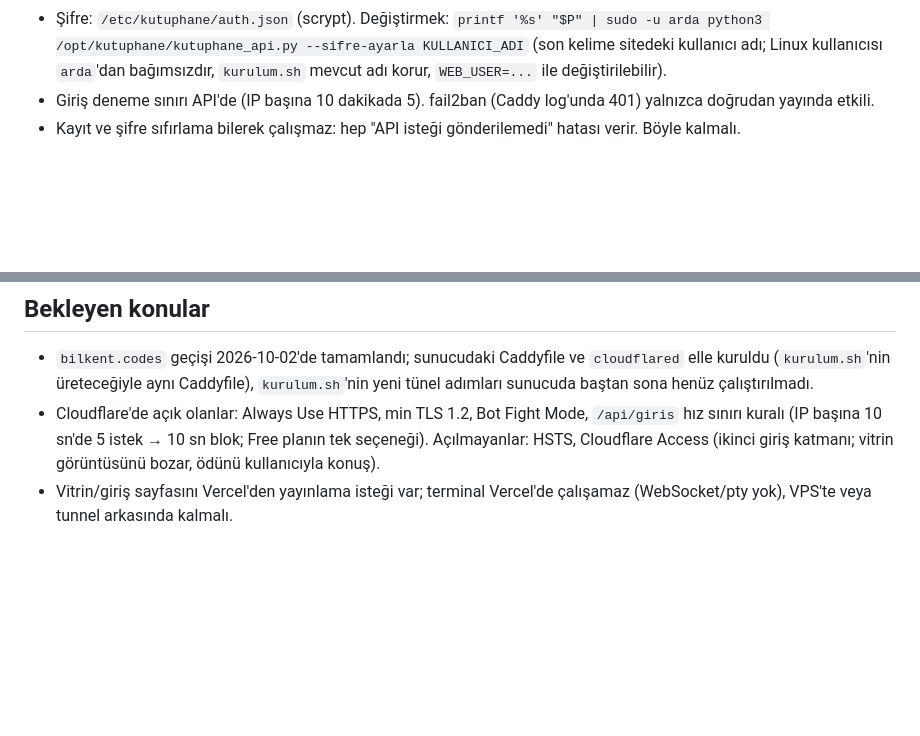
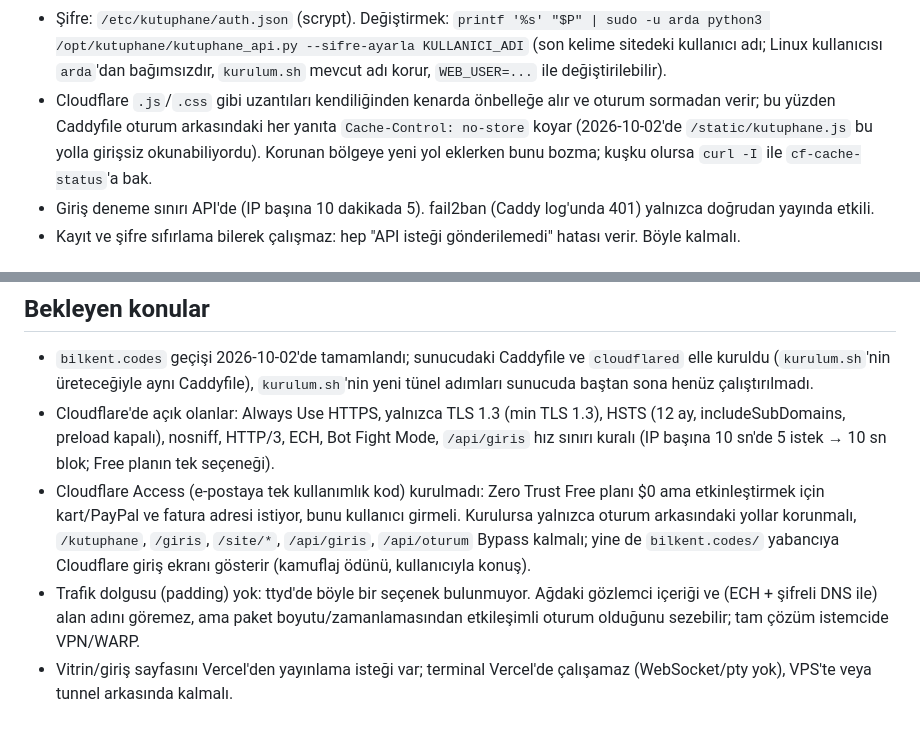
Before and after one commit to Yultax/uzaktan-kontrol, a Markdown page: CLAUDE.md, 2 parts joined by grey strips. Drawn GitHub-style; blank space fills up the shorter version.

Commit message:
Document the Cloudflare hardening and the edge cache pitfall
Co-Authored-By: Claude Opus 5.5 <noreply@anthropic.com>

```diff
--- a/CLAUDE.md
+++ b/CLAUDE.md
@@ -29,6 +29,7 @@ VDS'e tarayıcıdan terminal erişimi. Dışarıdan bilkenters'ın "Kütüphane"
 - Oturum: `/api/giris` doğru kullanıcı/şifrede HMAC imzalı `bk_oturum` çerezi yazar (kalıcı değil, tarayıcı kapanınca gider). Caddy korunan her istekte `forward_auth` ile `/api/yetki`'ye sorar; oturum yoksa sayfalar `/kutuphane`'ye yönlenir, diğer istekler 403.
 - Siteden çıkınca oturum biter: çerez tek başına yetmez, oturum API'de de yaşamalı (`logins`, `/etc/kutuphane/oturumlar.json`'a yazılır ki API yeniden başlayınca düşmesin). Açık sayfa (`web/static/kutuphane.js`) 20 saniyede bir `/api/nabiz` atar; sayfa kapanınca `/api/ayril` gider ve aynı oturumla açık başka sayfa yoksa oturum 15 saniye sonra düşer (pay, sayfa yenilemesi için). Haber ulaşmazsa 150 saniye nabızsız kalan oturum düşer. Paneldeki "çıkış" `/api/cikis` ile hemen kapatır. Süreler `kutuphane_api.py` başındaki `LOGIN_*` / `LEAVE_GRACE` sabitleri; kısaltırken arka plandaki sekmenin dakikada bir nabız atabildiğini unutma.
 - Şifre: `/etc/kutuphane/auth.json` (scrypt). Değiştirmek: `printf '%s' "$P" | sudo -u arda python3 /opt/kutuphane/kutuphane_api.py --sifre-ayarla KULLANICI_ADI` (son kelime sitedeki kullanıcı adı; Linux kullanıcısı `arda`'dan bağımsızdır, `kurulum.sh` mevcut adı korur, `WEB_USER=...` ile değiştirilebilir).
+- Cloudflare `.js`/`.css` gibi uzantıları kendiliğinden kenarda önbelleğe alır ve oturum sormadan verir; bu yüzden Caddyfile oturum arkasındaki her yanıta `Cache-Control: no-store` koyar (2026-10-02'de `/static/kutuphane.js` bu yolla girişsiz okunabiliyordu). Korunan bölgeye yeni yol eklerken bunu bozma; kuşku olursa `curl -I` ile `cf-cache-status`'a bak.
 - Giriş deneme sınırı API'de (IP başına 10 dakikada 5). fail2ban (Caddy log'unda 401) yalnızca doğrudan yayında etkili.
 - Kayıt ve şifre sıfırlama bilerek çalışmaz: hep "API isteği gönderilemedi" hatası verir. Böyle kalmalı.
 
@@ -48,5 +49,7 @@ VDS'e tarayıcıdan terminal erişimi. Dışarıdan bilkenters'ın "Kütüphane"
 ## Bekleyen konular
 
 - `bilkent.codes` geçişi 2026-10-02'de tamamlandı; sunucudaki Caddyfile ve `cloudflared` elle kuruldu (`kurulum.sh`'nin üreteceğiyle aynı Caddyfile), `kurulum.sh`'nin yeni tünel adımları sunucuda baştan sona henüz çalıştırılmadı.
-- Cloudflare'de açık olanlar: Always Use HTTPS, min TLS 1.2, Bot Fight Mode, `/api/giris` hız sınırı kuralı (IP başına 10 sn'de 5 istek → 10 sn blok; Free planın tek seçeneği). Açılmayanlar: HSTS, Cloudflare Access (ikinci giriş katmanı; vitrin görüntüsünü bozar, ödünü kullanıcıyla konuş).
+- Cloudflare'de açık olanlar: Always Use HTTPS, yalnızca TLS 1.3 (min TLS 1.3), HSTS (12 ay, includeSubDomains, preload kapalı), nosniff, HTTP/3, ECH, Bot Fight Mode, `/api/giris` hız sınırı kuralı (IP başına 10 sn'de 5 istek → 10 sn blok; Free planın tek seçeneği).
+- Cloudflare Access (e-postaya tek kullanımlık kod) kurulmadı: Zero Trust Free planı $0 ama etkinleştirmek için kart/PayPal ve fatura adresi istiyor, bunu kullanıcı girmeli. Kurulursa yalnızca oturum arkasındaki yollar korunmalı, `/kutuphane`, `/giris`, `/site/*`, `/api/giris`, `/api/oturum` Bypass kalmalı; yine de `bilkent.codes/` yabancıya Cloudflare giriş ekranı gösterir (kamuflaj ödünü, kullanıcıyla konuş).
+- Trafik dolgusu (padding) yok: ttyd'de böyle bir seçenek bulunmuyor. Ağdaki gözlemci içeriği ve (ECH + şifreli DNS ile) alan adını göremez, ama paket boyutu/zamanlamasından etkileşimli oturum olduğunu sezebilir; tam çözüm istemcide VPN/WARP.
 - Vitrin/giriş sayfasını Vercel'den yayınlama isteği var; terminal Vercel'de çalışamaz (WebSocket/pty yok), VPS'te veya tunnel arkasında kalmalı.
```
